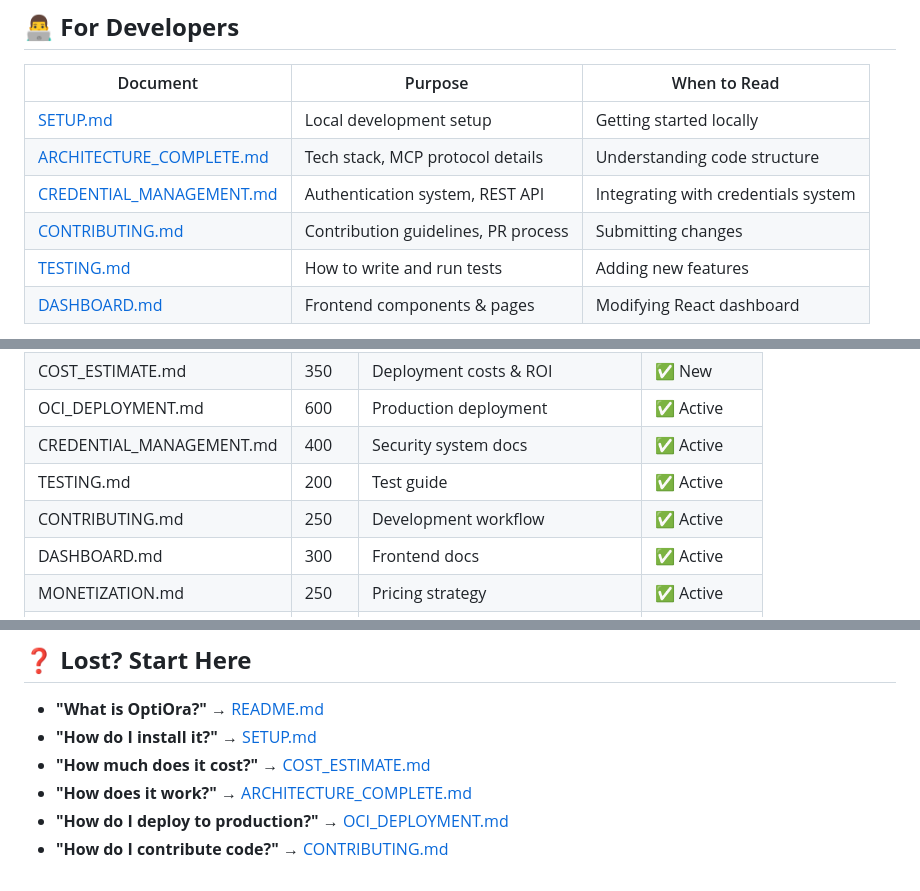
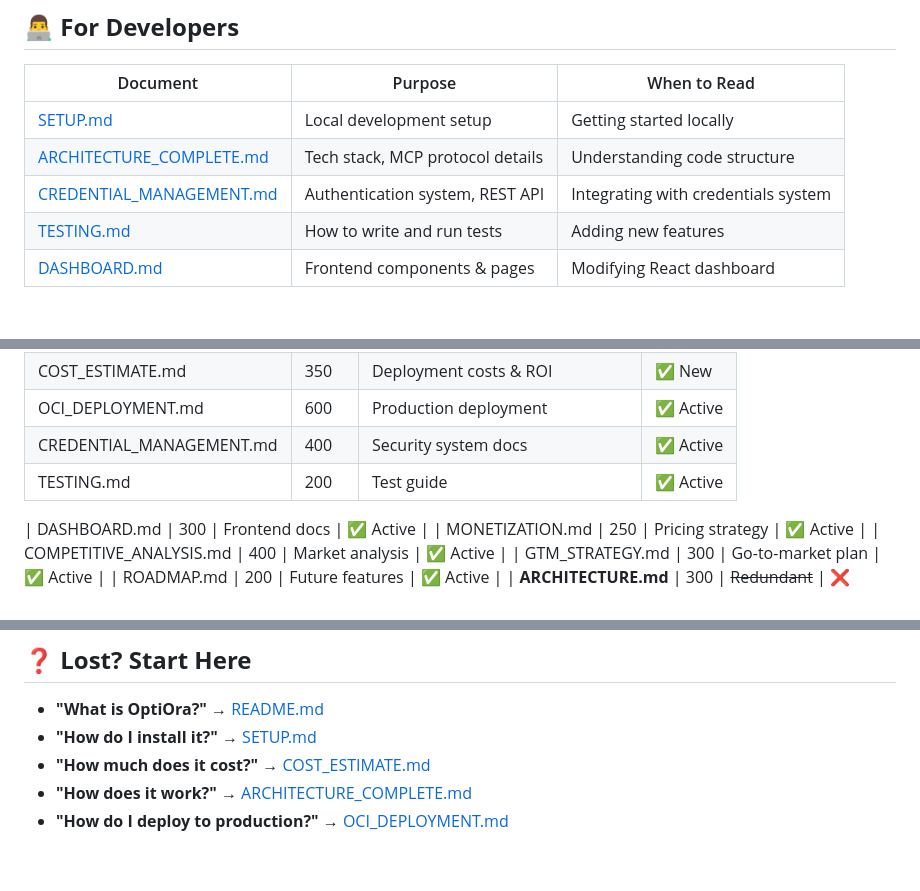
Before and after one commit to leandro-michelino/optiora, a Markdown page: DOCUMENTATION.md, 3 parts joined by grey strips. Rendered like a GitHub page; blank space fills up the shorter version.

```diff
--- a/DOCUMENTATION.md
+++ b/DOCUMENTATION.md
@@ -74,7 +74,6 @@ Complete guide to all OptiOra documentation. Start with your use case:
 | [SETUP.md](./SETUP.md) | Local development setup | Getting started locally |
 | [ARCHITECTURE_COMPLETE.md](./ARCHITECTURE_COMPLETE.md) | Tech stack, MCP protocol details | Understanding code structure |
 | [CREDENTIAL_MANAGEMENT.md](./CREDENTIAL_MANAGEMENT.md) | Authentication system, REST API | Integrating with credentials system |
-| [CONTRIBUTING.md](./CONTRIBUTING.md) | Contribution guidelines, PR process | Submitting changes |
 | [TESTING.md](./TESTING.md) | How to write and run tests | Adding new features |
 | [DASHBOARD.md](./DASHBOARD.md) | Frontend components & pages | Modifying React dashboard |
 
@@ -139,7 +138,7 @@ pytest tests/ -v
 | OCI_DEPLOYMENT.md | 600 | Production deployment | ✅ Active |
 | CREDENTIAL_MANAGEMENT.md | 400 | Security system docs | ✅ Active |
 | TESTING.md | 200 | Test guide | ✅ Active |
-| CONTRIBUTING.md | 250 | Development workflow | ✅ Active |
+
 | DASHBOARD.md | 300 | Frontend docs | ✅ Active |
 | MONETIZATION.md | 250 | Pricing strategy | ✅ Active |
 | COMPETITIVE_ANALYSIS.md | 400 | Market analysis | ✅ Active |
@@ -214,4 +213,3 @@ When updating docs:
 - **"How much does it cost?"** → [COST_ESTIMATE.md](./COST_ESTIMATE.md)
 - **"How does it work?"** → [ARCHITECTURE_COMPLETE.md](./ARCHITECTURE_COMPLETE.md)
 - **"How do I deploy to production?"** → [OCI_DEPLOYMENT.md](./OCI_DEPLOYMENT.md)
-- **"How do I contribute code?"** → [CONTRIBUTING.md](./CONTRIBUTING.md)
```
Also changed, not shown: CONTRIBUTING.md (deleted, +0 -398 lines), README.md (+6 -12 lines).
